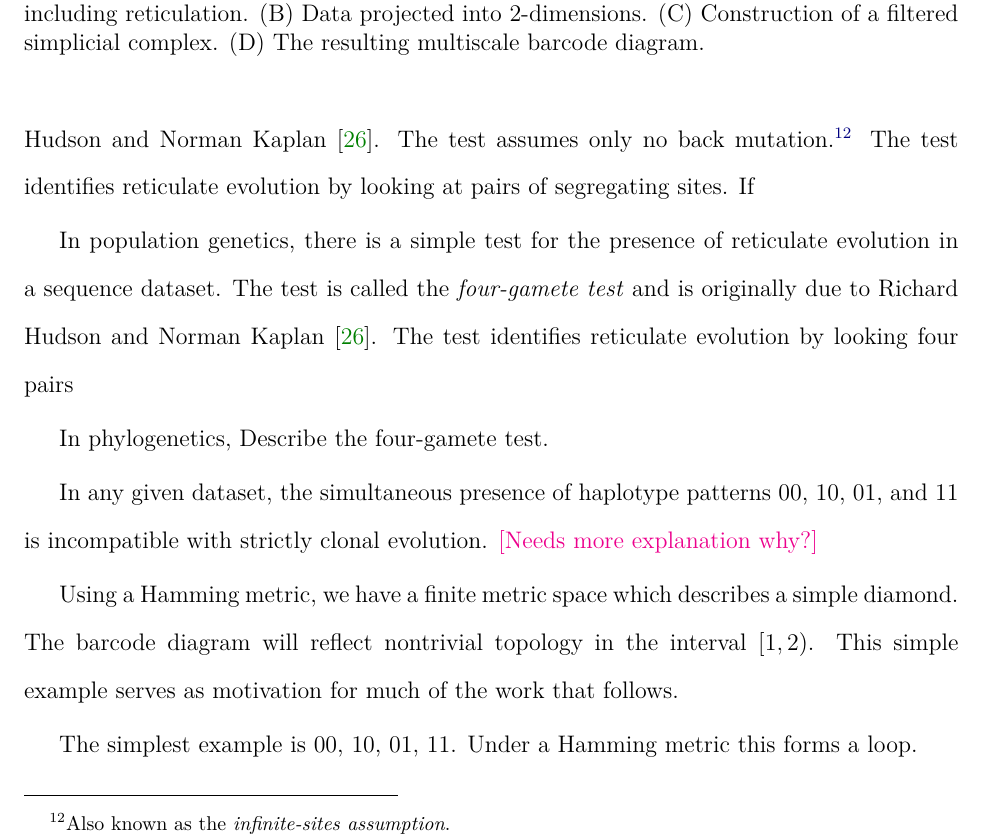
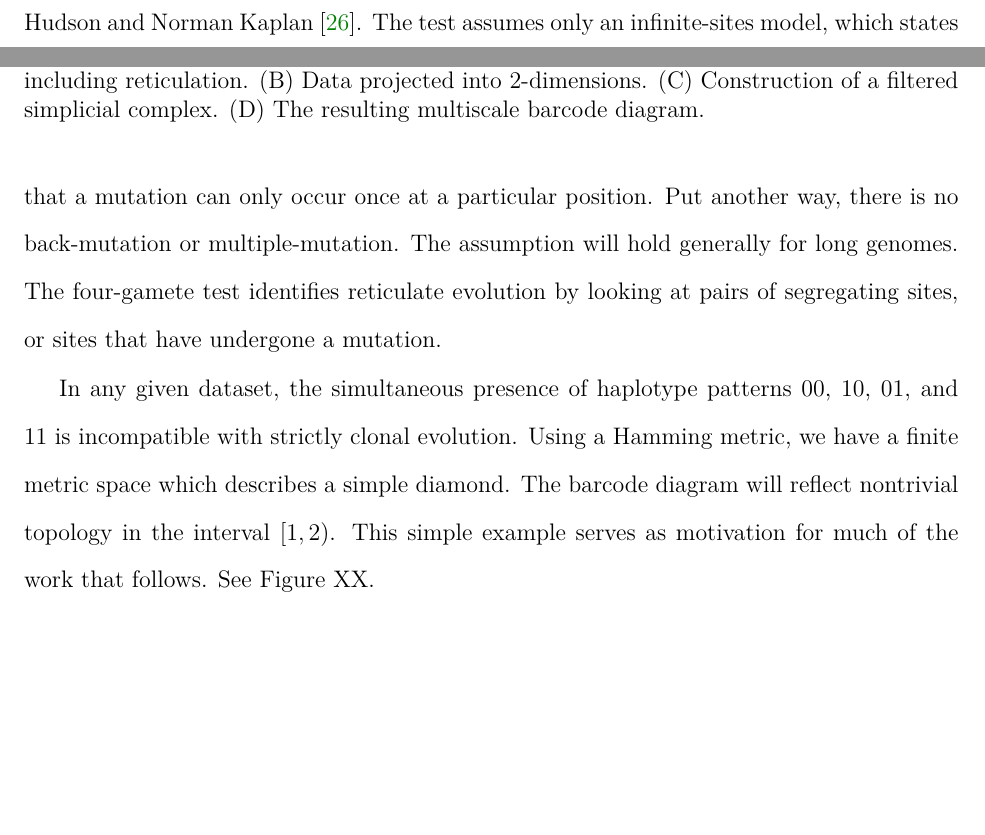
Before and after one commit to kjemmett/thesis, a LaTeX thesis (thesis.tex, which reads tex/background.tex): part of page 42 of 48 before the commit and two parts of pages 41 and 42 of 48 after it, the two joined at a grey line, cut so that both start at the same text, the shorter picture padded with empty space. Compiled offline with pdfLaTeX.

Commit message:
small bh changes

```diff
--- a/tex/background.tex
+++ b/tex/background.tex
@@ -447,30 +449,18 @@ Number of higher-dimensional generators over a time interval (“irreducible cyc
 
 In population genetics, there is a simple test for the presence of reticulate evolution in sequence data.
 The test is called the \emph{four-gamete test} and is originally due to Richard Hudson and Norman Kaplan \cite{Hudson:1985}.
-The test assumes only no back mutation.\footnote{Also known as the \emph{infinite-sites assumption}.}
-The test identifies reticulate evolution by looking at pairs of segregating sites.
-If
+The test assumes only an infinite-sites model, which states that a mutation can only occur once at a particular position.
+Put another way, there is no back-mutation or multiple-mutation.
+The assumption will hold generally for long genomes.
+The four-gamete test identifies reticulate evolution by looking at pairs of segregating sites, or sites that have undergone a mutation.
 
 
 
-
-In population genetics, there is a simple test for the presence of reticulate evolution in a sequence dataset.
-The test is called the \emph{four-gamete test} and is originally due to Richard Hudson and Norman Kaplan \cite{Hudson:1985}.
-The test identifies reticulate evolution by looking four pairs
-
-
-In phylogenetics,
-Describe the four-gamete test.
-
 In any given dataset, the simultaneous presence of haplotype patterns 00, 10, 01, and 11 is incompatible with strictly clonal evolution.
-\kje{[Needs more explanation why?]}
-
 Using a Hamming metric, we have a finite metric space which describes a simple diamond.
 The barcode diagram will reflect nontrivial topology in the interval $[1,2)$.
 This simple example serves as motivation for much of the work that follows.
-
-The simplest example is 00, 10, 01, 11.
-Under a Hamming metric this forms a loop.
+See Figure~XX.
 
 \subsection{The Space of Trees, Revisited}
 
```
Also changed, not shown: thesis.pdf, tex/background.tex (2 more changed lines).
